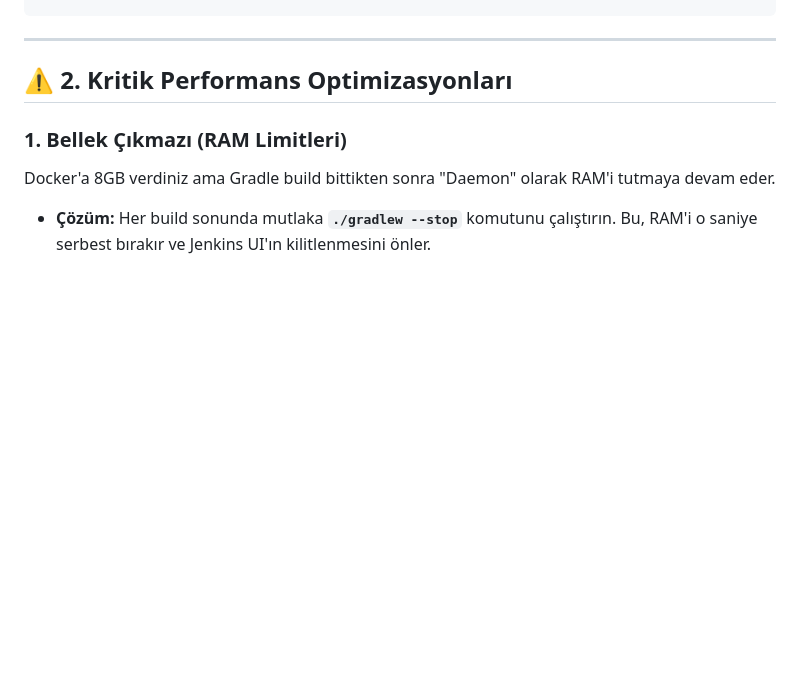
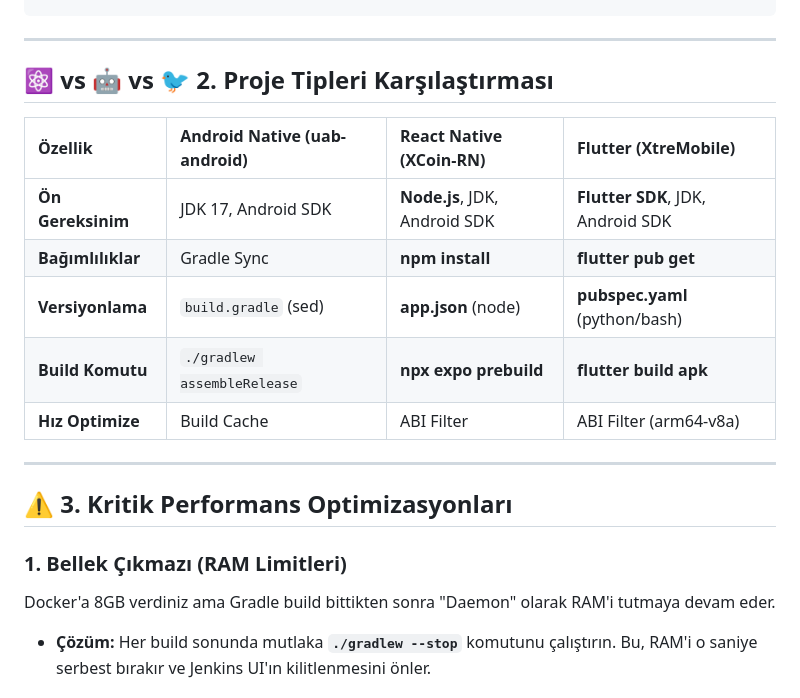
Before and after one commit to Definex-Mobile/XCoin-RN, a Markdown page: JENKINS_APPLE_SILICON_GUIDE.md, the part around one of its changes. Drawn GitHub-style; blank space fills up the shorter version.

```diff
--- a/JENKINS_APPLE_SILICON_GUIDE.md
+++ b/JENKINS_APPLE_SILICON_GUIDE.md
@@ -40,7 +40,19 @@ docker run -d --name jenkins-android \
 
 ---
 
-## ⚠️ 2. Kritik Performans Optimizasyonları
+## ⚛️ vs 🤖 vs 🐦 2. Proje Tipleri Karşılaştırması
+
+| Özellik           | Android Native (uab-android) | React Native (XCoin-RN)       | Flutter (XtreMobile)              |
+| :---------------- | :--------------------------- | :---------------------------- | :-------------------------------- |
+| **Ön Gereksinim** | JDK 17, Android SDK          | **Node.js**, JDK, Android SDK | **Flutter SDK**, JDK, Android SDK |
+| **Bağımlılıklar** | Gradle Sync                  | **npm install**               | **flutter pub get**               |
+| **Versiyonlama**  | `build.gradle` (sed)         | **app.json** (node)           | **pubspec.yaml** (python/bash)    |
+| **Build Komutu**  | `./gradlew assembleRelease`  | **npx expo prebuild**         | **flutter build apk**             |
+| **Hız Optimize**  | Build Cache                  | ABI Filter                    | ABI Filter (arm64-v8a)            |
+
+---
+
+## ⚠️ 3. Kritik Performans Optimizasyonları
 
 ### 1. Bellek Çıkmazı (RAM Limitleri)
 
```
Also changed, not shown: other parts of JENKINS_APPLE_SILICON_GUIDE.md (+79 -0 lines).
